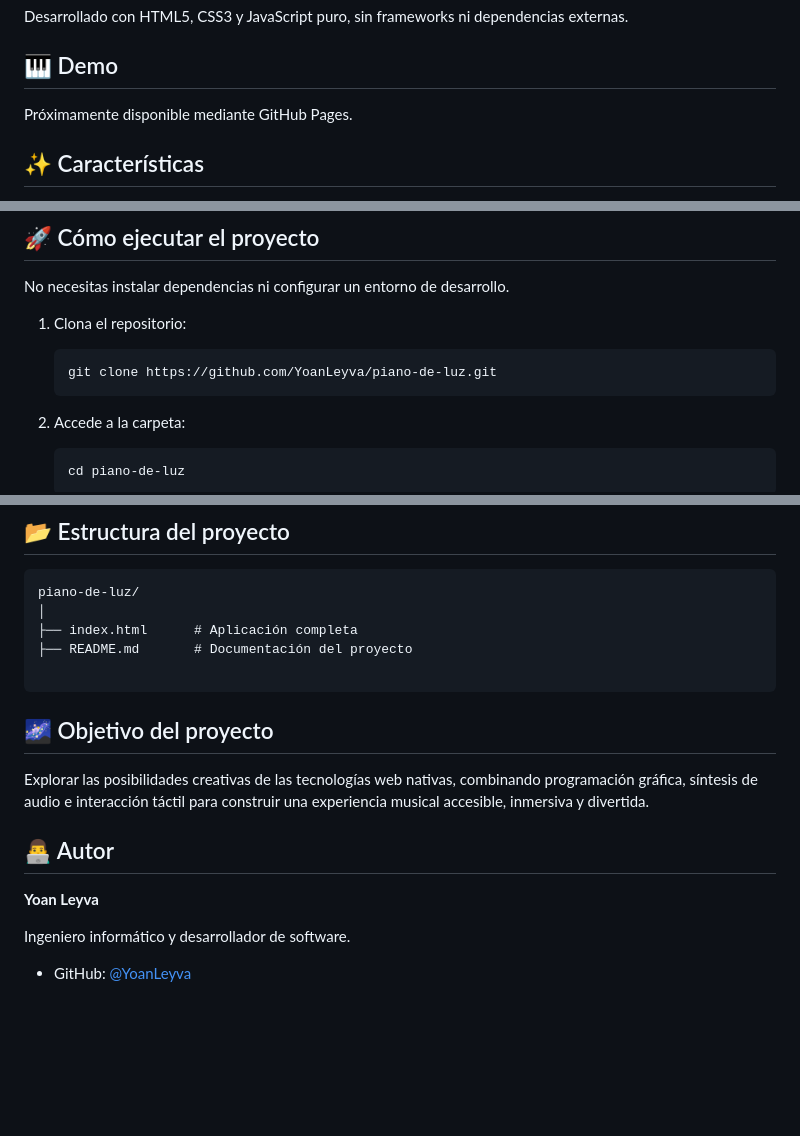
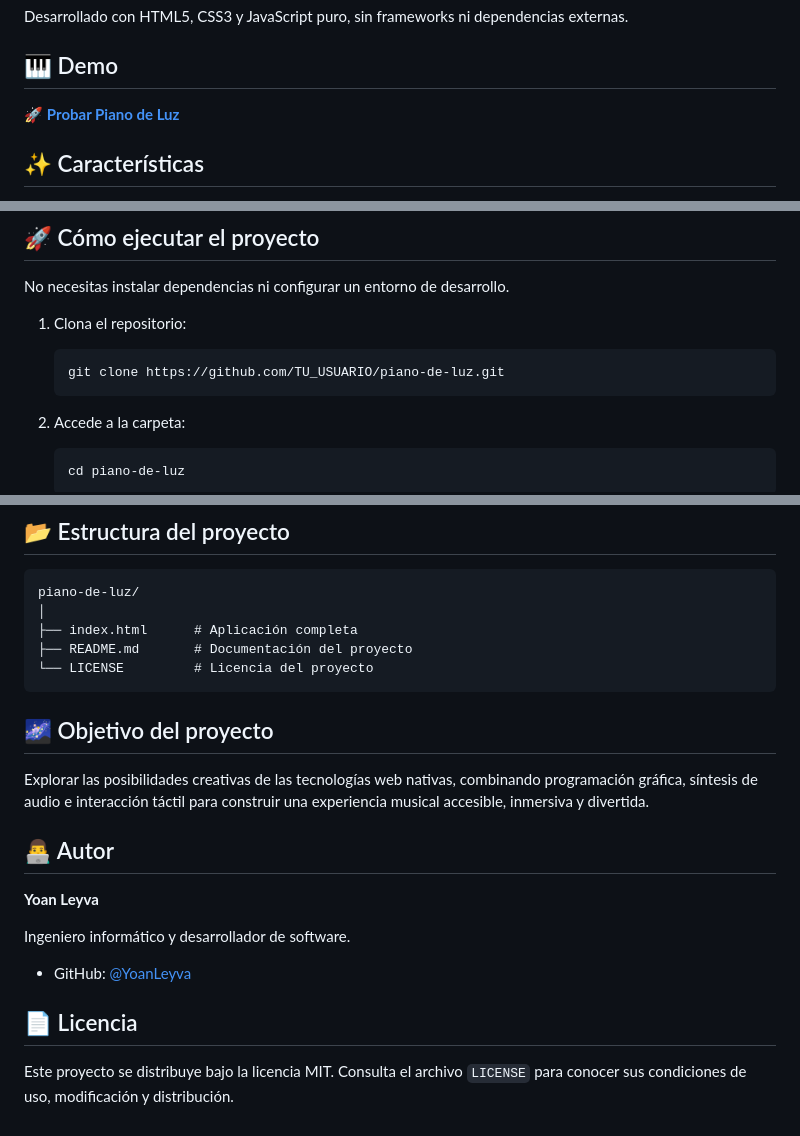
Before and after one commit to YoanLeyva/piano-de-luz, a Markdown page: README.md, 3 parts joined by grey strips. Drawn GitHub-style; blank space fills up the shorter version.

Commit message:
Revise demo link and include license information
Updated demo link and added license section to README.

````diff
--- a/README.md
+++ b/README.md
@@ -8,7 +8,7 @@ Desarrollado con HTML5, CSS3 y JavaScript puro, sin frameworks ni dependencias e
 
 ## 🎹 Demo
 
-Próximamente disponible mediante GitHub Pages.
+🚀 **[Probar Piano de Luz](https://YoanLeyva.github.io/piano-de-luz/)**
 
 ## ✨ Características
 
@@ -40,7 +40,7 @@ No necesitas instalar dependencias ni configurar un entorno de desarrollo.
 1. Clona el repositorio:
 
    ```bash
-   git clone https://github.com/YoanLeyva/piano-de-luz.git
+   git clone https://github.com/TU_USUARIO/piano-de-luz.git
    ```
 
 2. Accede a la carpeta:
@@ -80,7 +80,7 @@ piano-de-luz/
 │
 ├── index.html      # Aplicación completa
 ├── README.md       # Documentación del proyecto
-
+└── LICENSE         # Licencia del proyecto
 ```
 
 ## 🌌 Objetivo del proyecto
@@ -94,3 +94,7 @@ Explorar las posibilidades creativas de las tecnologías web nativas, combinando
 Ingeniero informático y desarrollador de software.
 
 - GitHub: [@YoanLeyva](https://github.com/YoanLeyva)
+
+## 📄 Licencia
+
+Este proyecto se distribuye bajo la licencia MIT. Consulta el archivo `LICENSE` para conocer sus condiciones de uso, modificación y distribución.
````
